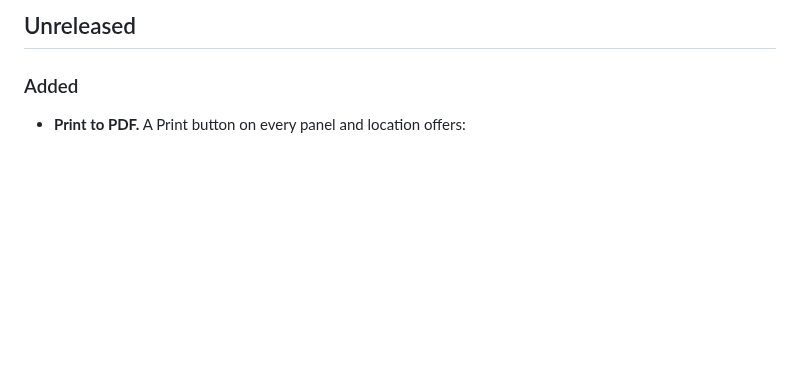
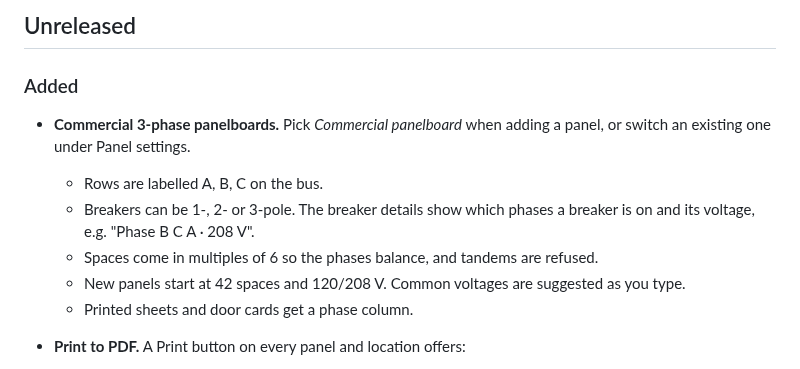
Before and after one commit to rbibby53/Circuit-breaker-tracker, a Markdown page: CHANGELOG.md, the part around the change. GitHub-like rendering; blank space fills up the shorter version.

```diff
--- a/CHANGELOG.md
+++ b/CHANGELOG.md
@@ -5,6 +5,15 @@ Notable changes to Circuit Breaker Tracker. Versions follow [semantic versioning
 ## Unreleased
 
 ### Added
+
+- **Commercial 3-phase panelboards.** Pick _Commercial panelboard_ when adding a panel, or switch
+  an existing one under Panel settings.
+  - Rows are labelled A, B, C on the bus.
+  - Breakers can be 1-, 2- or 3-pole. The breaker details show which phases a breaker is on
+    and its voltage, e.g. "Phase B C A · 208 V".
+  - Spaces come in multiples of 6 so the phases balance, and tandems are refused.
+  - New panels start at 42 spaces and 120/208 V. Common voltages are suggested as you type.
+  - Printed sheets and door cards get a phase column.
 
 - **Print to PDF.** A Print button on every panel and location offers:
   - a **panel sheet** laid out like the panel;
```
Also changed, not shown: README.md (+16 -10 lines), docs/PLAN.md (+1 -1 lines), docs/screenshots/editor-3phase.png (added), docs/screenshots/pdf-3phase.png (added), 9 other files.
